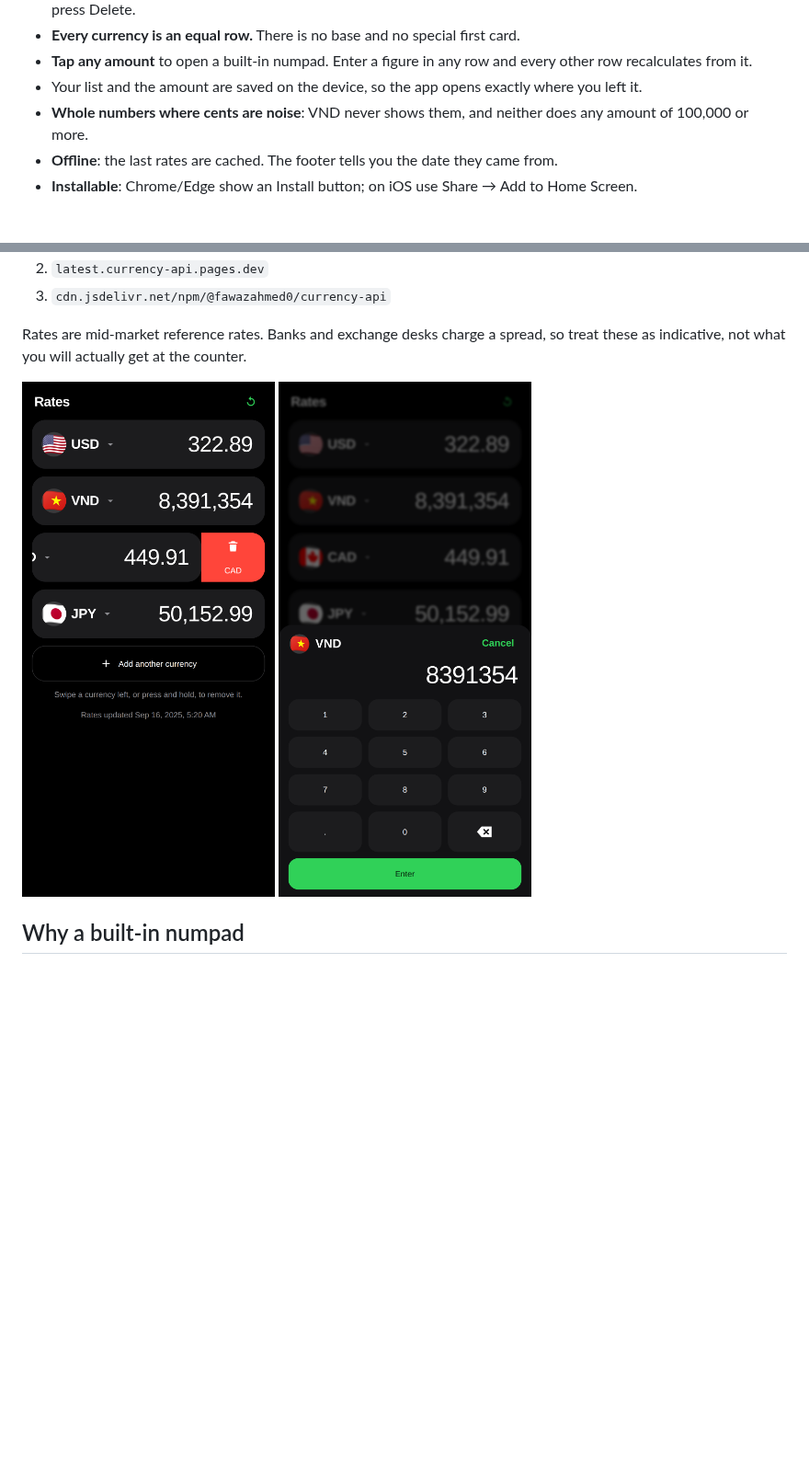
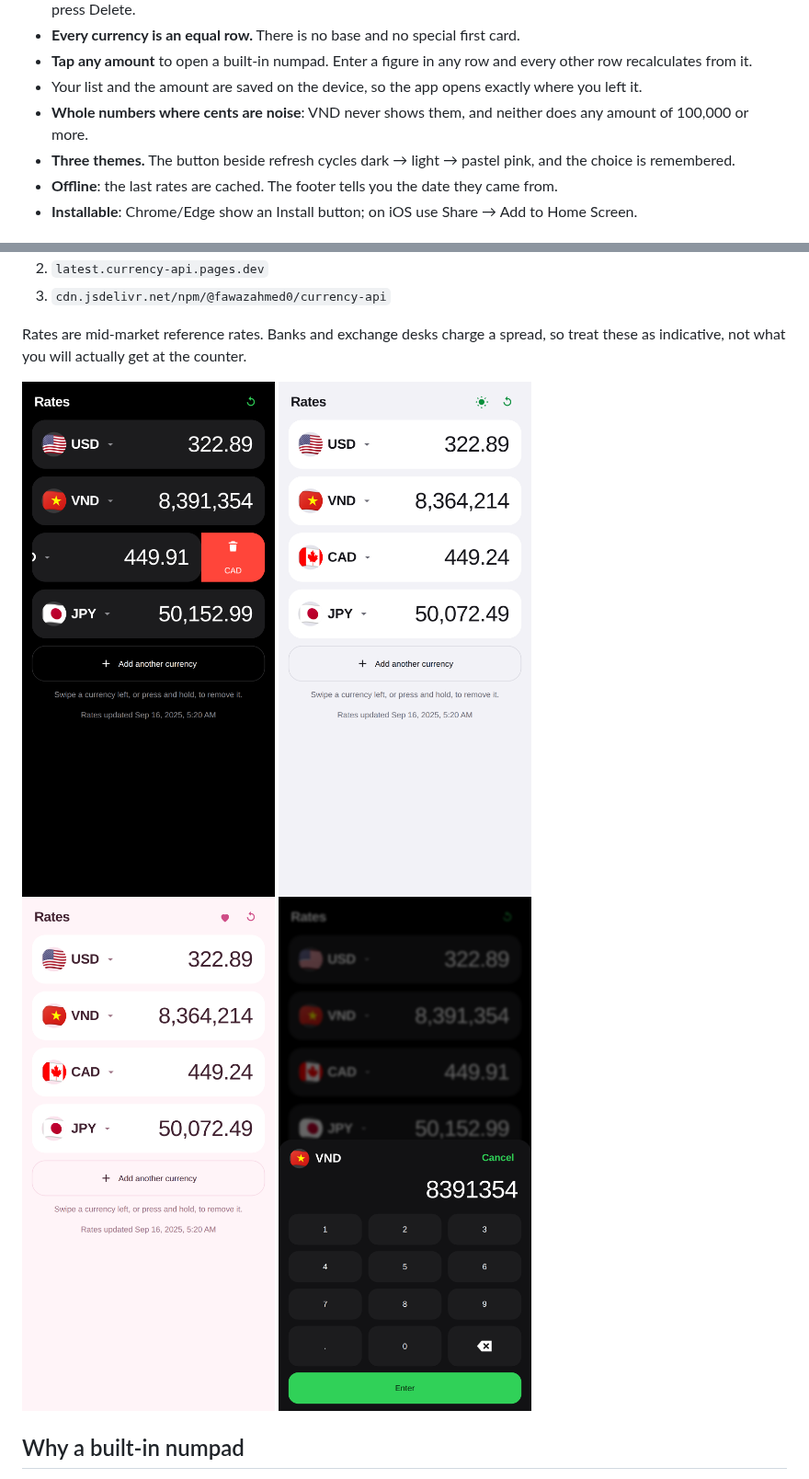
Before and after one commit to tanglefast23/currency-exchange, a Markdown page: README.md, 2 parts joined by grey strips. Shown at 92% size. Drawn GitHub-style; pictures changed too: docs/theme-light.png (added), docs/theme-pink.png (added); blank space fills up the shorter version.

```diff
--- a/README.md
+++ b/README.md
@@ -18,6 +18,8 @@ no API key, no dependencies.
 - Your list and the amount are saved on the device, so the app opens exactly where you left it.
 - **Whole numbers where cents are noise**: VND never shows them, and neither does
   any amount of 100,000 or more.
+- **Three themes.** The button beside refresh cycles dark → light → pastel pink,
+  and the choice is remembered.
 - **Offline**: the last rates are cached. The footer tells you the date they came from.
 - **Installable**: Chrome/Edge show an Install button; on iOS use Share → Add to Home Screen.
 
@@ -34,6 +36,8 @@ Rates are mid-market reference rates. Banks and exchange desks charge a spread,
 so treat these as indicative, not what you will actually get at the counter.
 
 ![Swipe to delete](docs/swipe.png)
+![Light theme](docs/theme-light.png)
+![Pastel pink theme](docs/theme-pink.png)
 ![Numpad](docs/numpad.png)
 
 ## Why a built-in numpad
```
Also changed, not shown: 3 other files.
